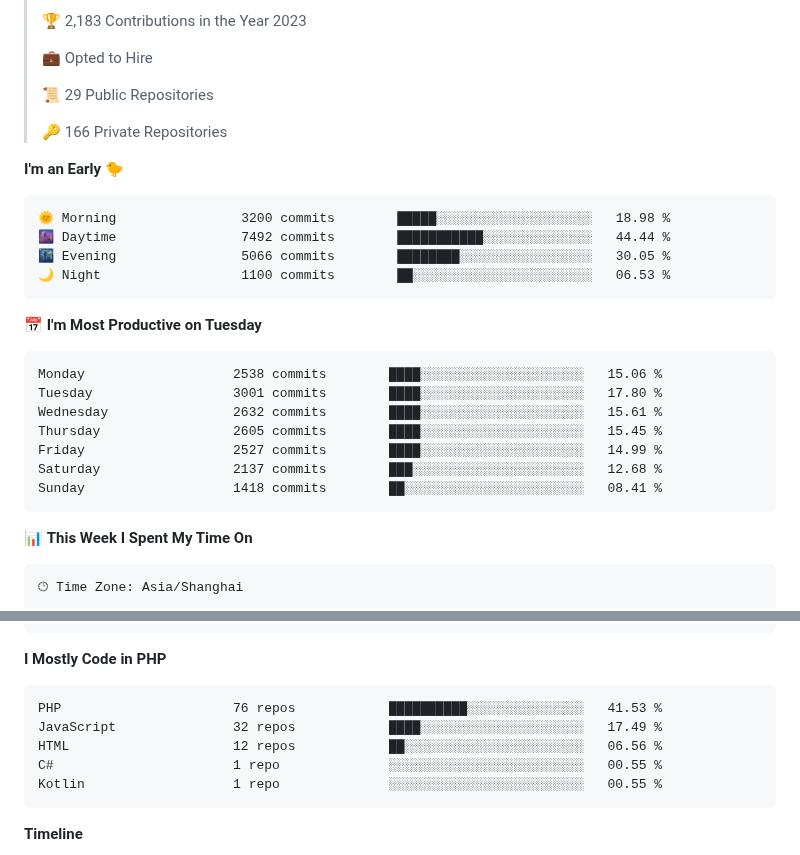
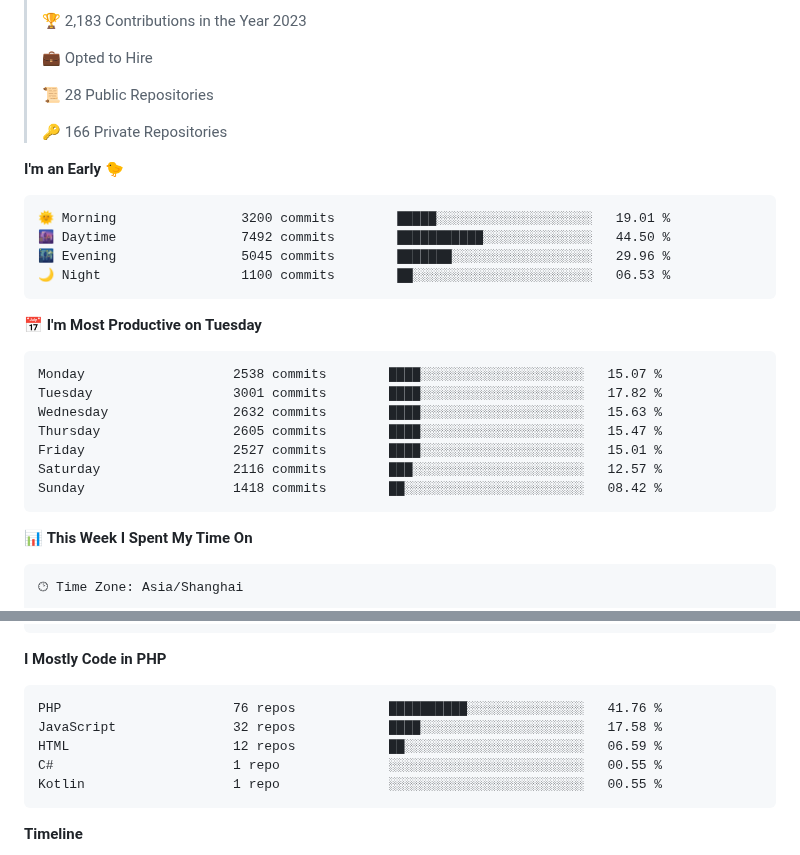
Before and after one commit to deloz/deloz, a Markdown page: README.md, 2 parts joined by grey strips. GitHub-like rendering.

Commit message:
Updated with Dev Metrics

````diff
--- a/README.md
+++ b/README.md
@@ -15,28 +15,28 @@
  >
 > 💼 Opted to Hire
  >
-> 📜 29 Public Repositories
+> 📜 28 Public Repositories
  >
 > 🔑 166 Private Repositories
  >
 **I'm an Early 🐤**
 
 ```text
-🌞 Morning                3200 commits        █████░░░░░░░░░░░░░░░░░░░░   18.98 %
-🌆 Daytime                7492 commits        ███████████░░░░░░░░░░░░░░   44.44 %
-🌃 Evening                5066 commits        ████████░░░░░░░░░░░░░░░░░   30.05 %
+🌞 Morning                3200 commits        █████░░░░░░░░░░░░░░░░░░░░   19.01 %
+🌆 Daytime                7492 commits        ███████████░░░░░░░░░░░░░░   44.50 %
+🌃 Evening                5045 commits        ███████░░░░░░░░░░░░░░░░░░   29.96 %
 🌙 Night                  1100 commits        ██░░░░░░░░░░░░░░░░░░░░░░░   06.53 %
 ```
 📅 **I'm Most Productive on Tuesday**
 
 ```text
-Monday                   2538 commits        ████░░░░░░░░░░░░░░░░░░░░░   15.06 %
-Tuesday                  3001 commits        ████░░░░░░░░░░░░░░░░░░░░░   17.80 %
-Wednesday                2632 commits        ████░░░░░░░░░░░░░░░░░░░░░   15.61 %
-Thursday                 2605 commits        ████░░░░░░░░░░░░░░░░░░░░░   15.45 %
-Friday                   2527 commits        ████░░░░░░░░░░░░░░░░░░░░░   14.99 %
-Saturday                 2137 commits        ███░░░░░░░░░░░░░░░░░░░░░░   12.68 %
-Sunday                   1418 commits        ██░░░░░░░░░░░░░░░░░░░░░░░   08.41 %
+Monday                   2538 commits        ████░░░░░░░░░░░░░░░░░░░░░   15.07 %
+Tuesday                  3001 commits        ████░░░░░░░░░░░░░░░░░░░░░   17.82 %
+Wednesday                2632 commits        ████░░░░░░░░░░░░░░░░░░░░░   15.63 %
+Thursday                 2605 commits        ████░░░░░░░░░░░░░░░░░░░░░   15.47 %
+Friday                   2527 commits        ████░░░░░░░░░░░░░░░░░░░░░   15.01 %
+Saturday                 2116 commits        ███░░░░░░░░░░░░░░░░░░░░░░   12.57 %
+Sunday                   1418 commits        ██░░░░░░░░░░░░░░░░░░░░░░░   08.42 %
 ```
 
 
@@ -68,9 +68,9 @@ Unknown OS               5 hrs 24 mins       ██░░░░░░░░░
 **I Mostly Code in PHP**
 
 ```text
-PHP                      76 repos            ██████████░░░░░░░░░░░░░░░   41.53 %
-JavaScript               32 repos            ████░░░░░░░░░░░░░░░░░░░░░   17.49 %
-HTML                     12 repos            ██░░░░░░░░░░░░░░░░░░░░░░░   06.56 %
+PHP                      76 repos            ██████████░░░░░░░░░░░░░░░   41.76 %
+JavaScript               32 repos            ████░░░░░░░░░░░░░░░░░░░░░   17.58 %
+HTML                     12 repos            ██░░░░░░░░░░░░░░░░░░░░░░░   06.59 %
 C#                       1 repo              ░░░░░░░░░░░░░░░░░░░░░░░░░   00.55 %
 Kotlin                   1 repo              ░░░░░░░░░░░░░░░░░░░░░░░░░   00.55 %
 ```
````
Also changed, not shown: other parts of README.md (+2 -2 lines), assets/bar_graph.png.
